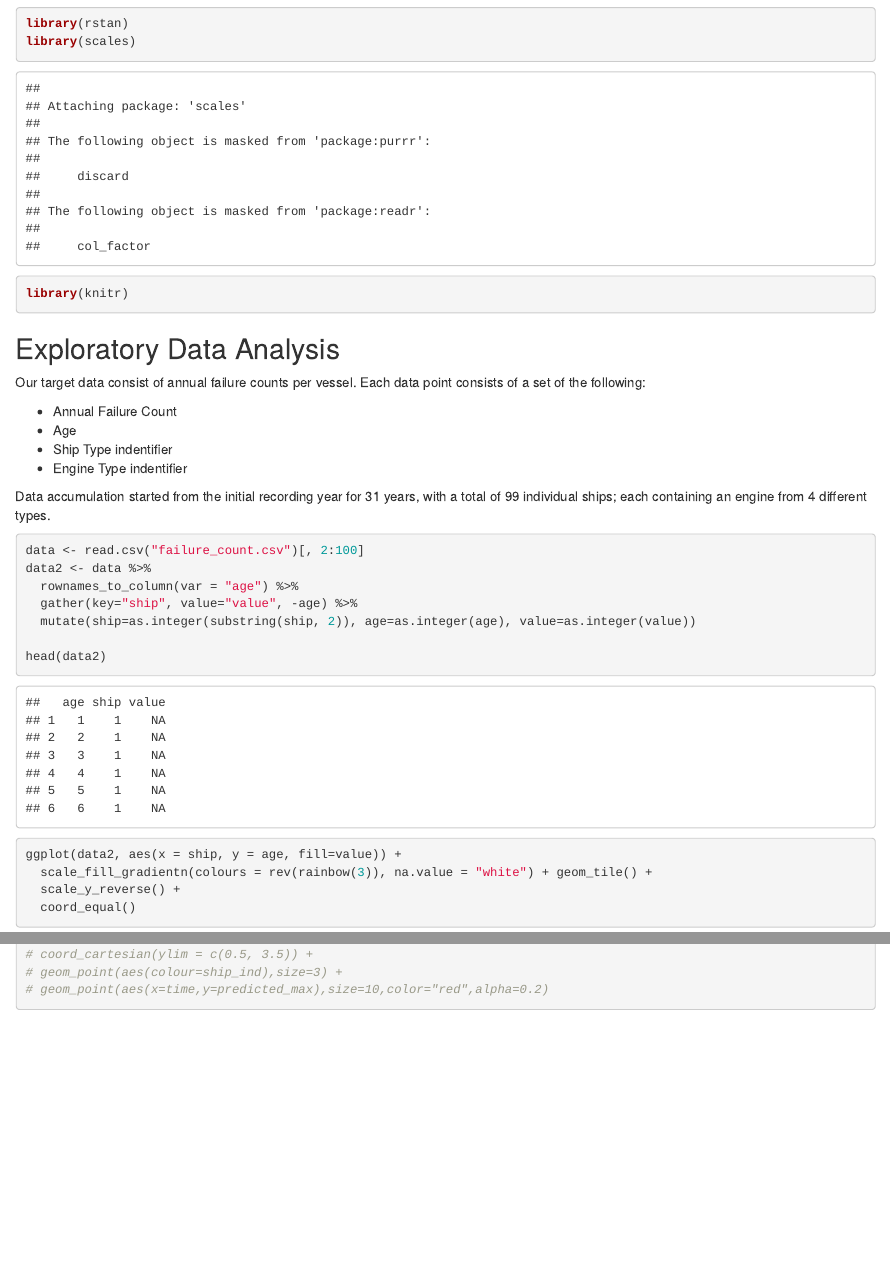
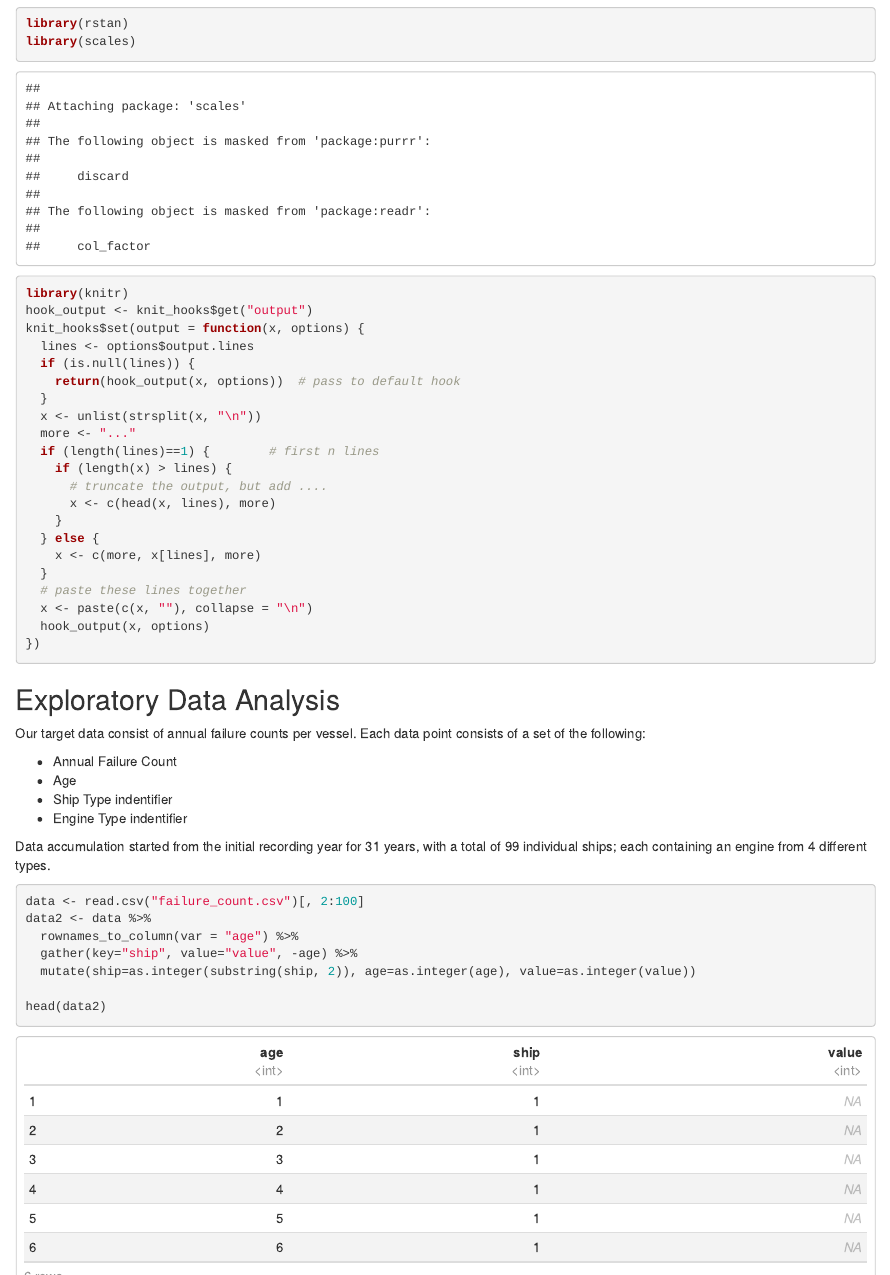
Before and after one commit to hyunjimoon/defense-reliability, an R Markdown document (writeup/sc21_writeup/sc21_notebook.Rmd): the page in a window 1100 px wide, from 440 px down, and a second part further down, joined at a grey line. Rendered offline with R 4.5, knitr and Pandoc, with nearby package versions; both versions are drawn in the output format of the newer one; code that draws random numbers runs with fixed seeds of ours; some code elsewhere in the file could not run offline.

Commit message:
truncate text output

````diff
--- a/writeup/sc21_writeup/sc21_notebook.Rmd
+++ b/writeup/sc21_writeup/sc21_notebook.Rmd
@@ -3 +1,0 @@
-output: pdf_document
@@ -4,3 +3,7 @@
+  maintenance intervention on navyship failure engineering
+output:
+  html_document:
+    df_print: paged
 ---
 
 This is a supplementary notebook to the original paper.
@@ -11,6 +14,26 @@
 library(rstan)
 library(scales)
 library(knitr)
+hook_output <- knit_hooks$get("output")
+knit_hooks$set(output = function(x, options) {
+  lines <- options$output.lines
+  if (is.null(lines)) {
+    return(hook_output(x, options))  # pass to default hook
+  }
+  x <- unlist(strsplit(x, "\n"))
+  more <- "..."
+  if (length(lines)==1) {        # first n lines
+    if (length(x) > lines) {
+      # truncate the output, but add ....
+      x <- c(head(x, lines), more)
+    }
+  } else {
+    x <- c(more, x[lines], more)
+  }
+  # paste these lines together
+  x <- paste(c(x, ""), collapse = "\n")
+  hook_output(x, options)
+})
 ```
 
 ## Exploratory Data Analysis
@@ -348,7 +371,7 @@
 
 Once the data and model are ready, we run optimization 1000 individual times:
 
-```{r R.options=list(max.print=20)}
+```{r output.lines=10}
 iter=100
 
 MSE_df<-data.frame(index=rep(0,iter),test_MSE=rep(0,iter),p=rep(0,iter),q=rep(0,iter),train_MSE=rep(0,iter),rate1=rep(0,iter),rate2=rep(0,iter),rate3=rep(0,iter))
````
Also changed, not shown: writeup/NextoptResearch/빅데이터+분석을+통한+고장함수+추정+및+예측+방안+구축_최종.hwp.pdf (added), writeup/sc21_writeup/sc21_notebook.Rmd (2 more changed lines), 2 other files.
